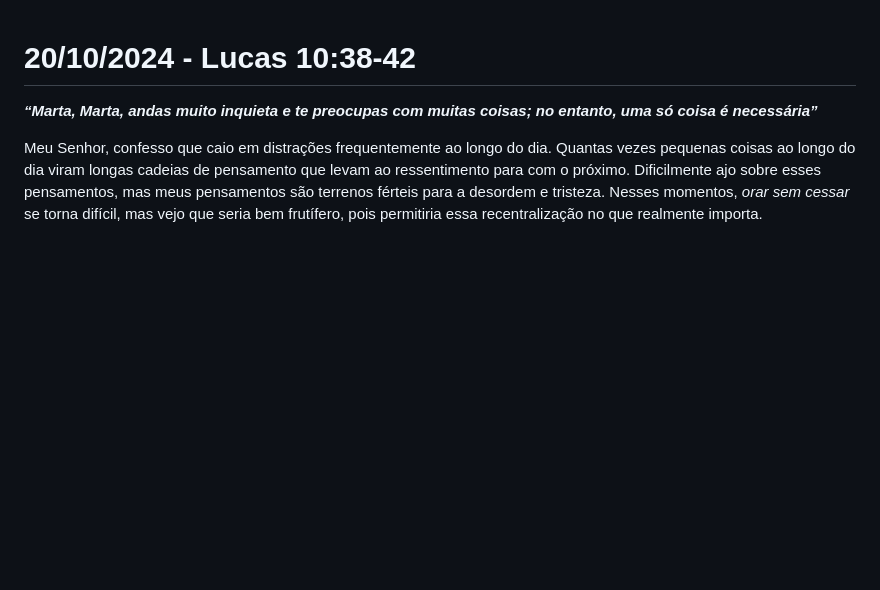
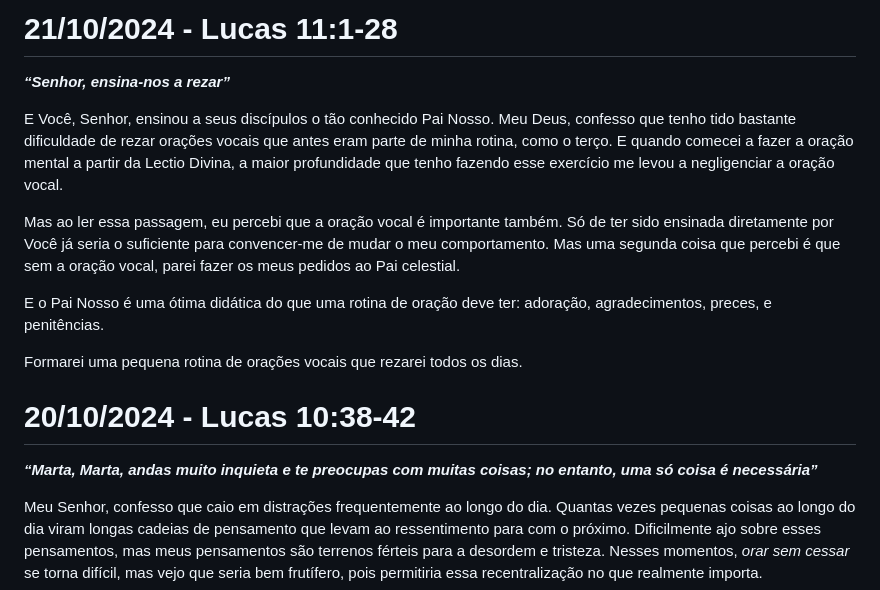
Before and after one commit to gustavo-depaula/gustavo-depaula.github.io, a Markdown page: content/catholicism/Diário de Lectio Divina.md, the part around the change. GitHub-like rendering; blank space fills up the shorter version.

Commit message:
lectio 21/10

```diff
--- a/content/catholicism/Diário de Lectio Divina.md
+++ b/content/catholicism/Diário de Lectio Divina.md
@@ -1,5 +1,14 @@
+# 21/10/2024 - Lucas 11:1-28
+***“Senhor, ensina-nos a rezar”***
+
+E Você, Senhor, ensinou a seus discípulos o tão conhecido Pai Nosso. Meu Deus, confesso que tenho tido bastante dificuldade de rezar orações vocais que antes eram parte de minha rotina, como o terço. E quando comecei a fazer a oração mental a partir da Lectio Divina, a maior profundidade que tenho fazendo esse exercício me levou a negligenciar a oração vocal.
+
+Mas ao ler essa passagem, eu percebi que a oração vocal é importante também. Só de ter sido ensinada diretamente por Você já seria o suficiente para convencer-me de mudar o meu comportamento. Mas uma segunda coisa que percebi é que sem a oração vocal, parei fazer os meus pedidos ao Pai celestial.
+
+E o Pai Nosso é uma ótima didática do que uma rotina de oração deve ter: adoração, agradecimentos, preces, e penitências.
+
+Formarei uma pequena rotina de orações vocais que rezarei todos os dias.
 # 20/10/2024 - Lucas 10:38-42
-
 ***“Marta, Marta, andas muito inquieta e te preocupas com muitas coisas; no entanto, uma só coisa é necessária”***
 
 Meu Senhor, confesso que caio em distrações frequentemente ao longo do dia. Quantas vezes pequenas coisas ao longo do dia viram longas cadeias de pensamento que levam ao ressentimento para com o próximo. Dificilmente ajo sobre esses pensamentos, mas meus pensamentos são terrenos férteis para a desordem e tristeza. Nesses momentos, *orar sem cessar* se torna difícil, mas vejo que seria bem frutífero, pois permitiria essa recentralização no que realmente importa.
```
